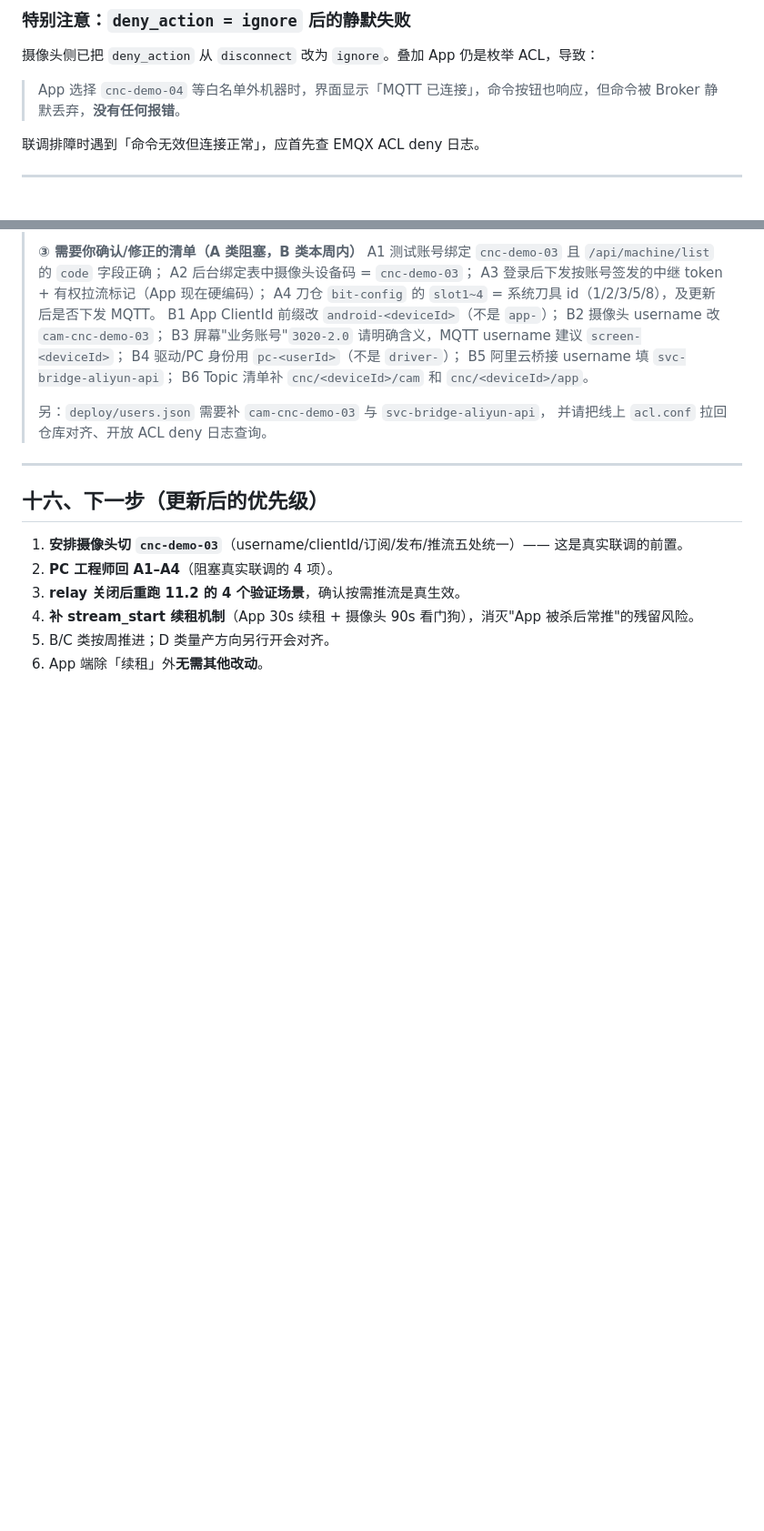
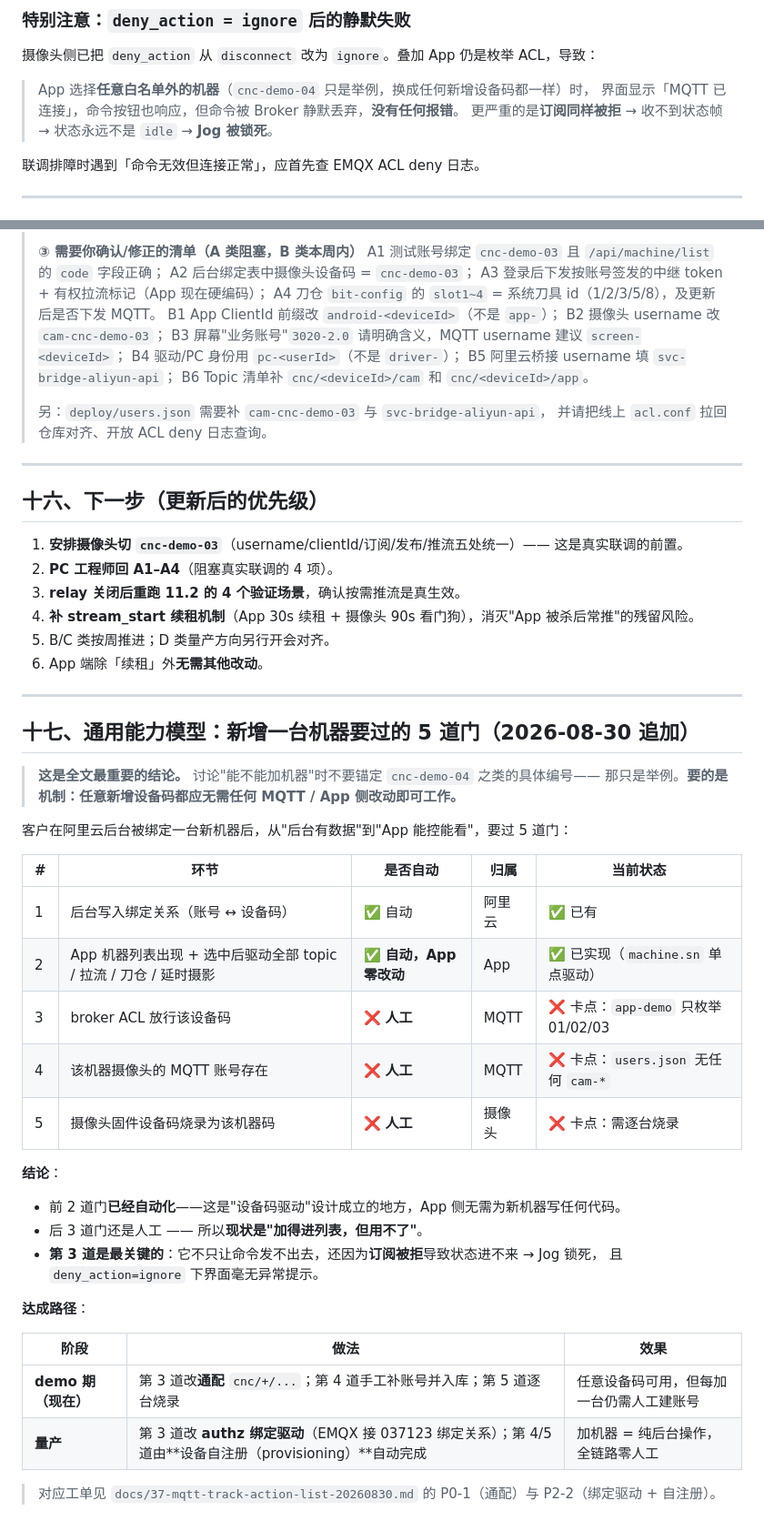
Before and after one commit to wangalex130-netizen/alexcnc, a Markdown page: docs/36-account-topic-consistency-check-20260830.md, 2 parts joined by grey strips. Shown at 91% size. GitHub-like rendering; blank space fills up the shorter version.

Commit message:
docs: 36 新增 §17 通用能力模型（新增机器 5 道门）+ 口径改通用

```diff
--- a/docs/36-account-topic-consistency-check-20260830.md
+++ b/docs/36-account-topic-consistency-check-20260830.md
@@ -161,7 +161,9 @@ App 端三条链路已经严格按这个模型实现：
 
 摄像头侧已把 `deny_action` 从 `disconnect` 改为 `ignore`。叠加 App 仍是枚举 ACL，导致：
 
-> App 选择 `cnc-demo-04` 等白名单外机器时，界面显示「MQTT 已连接」，命令按钮也响应，但命令被 Broker 静默丢弃，**没有任何报错**。
+> App 选择**任意白名单外的机器**（`cnc-demo-04` 只是举例，换成任何新增设备码都一样）时，
+> 界面显示「MQTT 已连接」，命令按钮也响应，但命令被 Broker 静默丢弃，**没有任何报错**。
+> 更严重的是**订阅同样被拒** → 收不到状态帧 → 状态永远不是 `idle` → **Jog 被锁死**。
 
 联调排障时遇到「命令无效但连接正常」，应首先查 EMQX ACL deny 日志。
 
@@ -472,3 +474,36 @@ App 在看流期间：每 30s 发一次 {"action":"stream_start"}   ← 幂等
 4. **补 stream_start 续租机制**（App 30s 续租 + 摄像头 90s 看门狗），消灭"App 被杀后常推"的残留风险。
 5. B/C 类按周推进；D 类量产方向另行开会对齐。
 6. App 端除「续租」外**无需其他改动**。
+
+---
+
+## 十七、通用能力模型：新增一台机器要过的 5 道门（2026-08-30 追加）
+
+> **这是全文最重要的结论。** 讨论"能不能加机器"时不要锚定 `cnc-demo-04` 之类的具体编号——
+> 那只是举例。**要的是机制：任意新增设备码都应无需任何 MQTT / App 侧改动即可工作。**
+
+客户在阿里云后台被绑定一台新机器后，从"后台有数据"到"App 能控能看"，要过 5 道门：
+
+| # | 环节 | 是否自动 | 归属 | 当前状态 |
+|---|---|---|---|---|
+| 1 | 后台写入绑定关系（账号 ↔ 设备码） | ✅ 自动 | 阿里云 | ✅ 已有 |
+| 2 | App 机器列表出现 + 选中后驱动全部 topic / 拉流 / 刀仓 / 延时摄影 | ✅ **自动，App 零改动** | App | ✅ 已实现（`machine.sn` 单点驱动） |
+| 3 | broker ACL 放行该设备码 | ❌ **人工** | MQTT | ❌ 卡点：`app-demo` 只枚举 01/02/03 |
+| 4 | 该机器摄像头的 MQTT 账号存在 | ❌ **人工** | MQTT | ❌ 卡点：`users.json` 无任何 `cam-*` |
+| 5 | 摄像头固件设备码烧录为该机器码 | ❌ **人工** | 摄像头 | ❌ 卡点：需逐台烧录 |
+
+**结论**：
+
+- 前 2 道门**已经自动化**——这是"设备码驱动"设计成立的地方，App 侧无需为新机器写任何代码。
+- 后 3 道门还是人工 —— 所以**现状是"加得进列表，但用不了"**。
+- **第 3 道是最关键的**：它不只让命令发不出去，还因为**订阅被拒**导致状态进不来 → Jog 锁死，
+  且 `deny_action=ignore` 下界面毫无异常提示。
+
+**达成路径**：
+
+| 阶段 | 做法 | 效果 |
+|---|---|---|
+| **demo 期（现在）** | 第 3 道改**通配** `cnc/+/...`；第 4 道手工补账号并入库；第 5 道逐台烧录 | 任意设备码可用，但每加一台仍需人工建账号 |
+| **量产** | 第 3 道改 **authz 绑定驱动**（EMQX 接 037123 绑定关系）；第 4/5 道由**设备自注册（provisioning）**自动完成 | 加机器 = 纯后台操作，全链路零人工 |
+
+> 对应工单见 `docs/37-mqtt-track-action-list-20260830.md` 的 P0-1（通配）与 P2-2（绑定驱动 + 自注册）。
```
